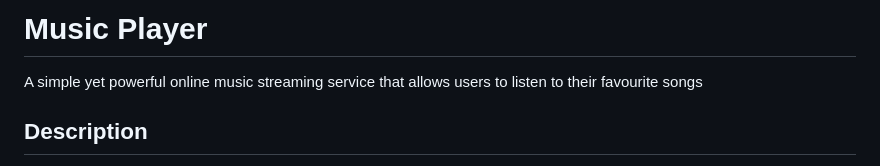
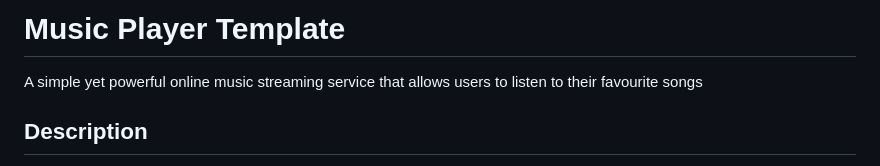
Before and after one commit to vishnu1100/Musify, a Markdown page: README.md, the part around the change. Drawn GitHub-style.

```diff
--- a/README.md
+++ b/README.md
@@ -1,4 +1,4 @@
-# Music Player
+# Music Player Template
 
 A simple yet powerful online music streaming service that allows users to listen to their favourite songs
 
```
